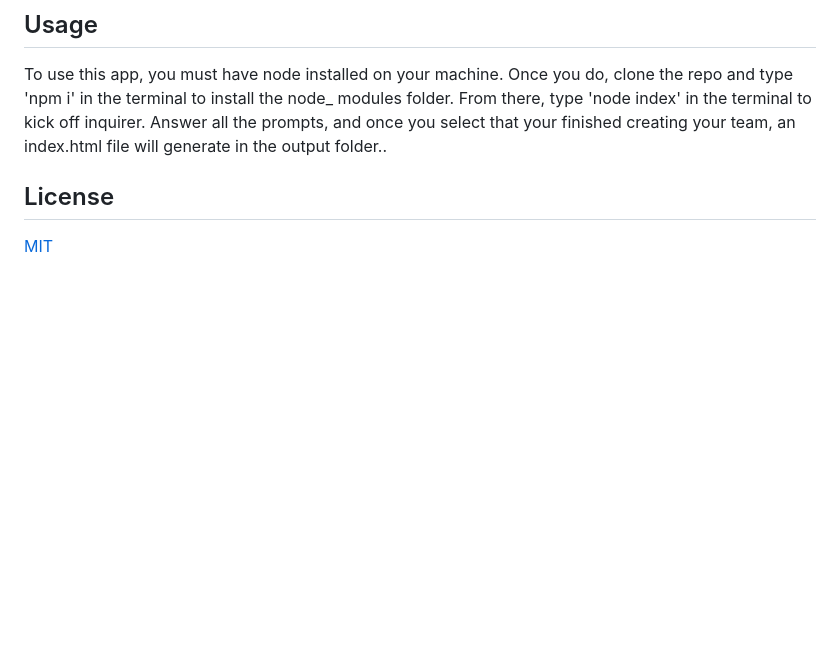
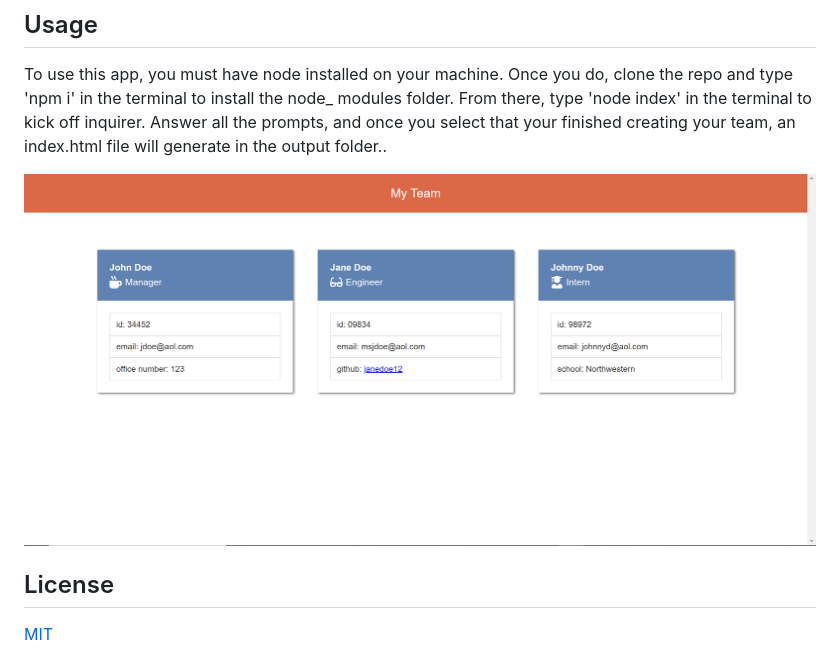
Before and after one commit to bwalters8910/team-profile-generator, a Markdown page: README.md, the part around the change. GitHub-like rendering; pictures changed too: assets/screenshot.PNG (added); blank space fills up the shorter version.

Commit message:
added screenshot to README

```diff
--- a/README.md
+++ b/README.md
@@ -19,6 +19,8 @@ Here is the link to the Github repository where the repo can be cloned (https://
 
 To use this app, you must have node installed on your machine. Once you do, clone the repo and type 'npm i' in the terminal to install the node_ modules folder. From there, type 'node index' in the terminal to kick off inquirer. Answer all the prompts, and once you select that your finished creating your team, an index.html file will generate in the output folder..
 
+![screenshot](assets/screenshot.PNG)
+
 ## License
 
 [MIT](https://choosealicense.com/licenses/mit/)
```
